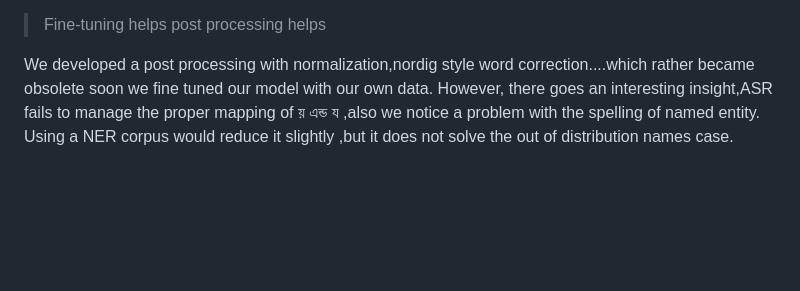
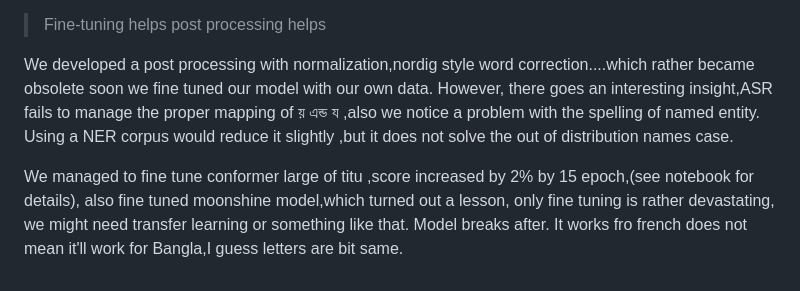
Before and after one commit to Sanjidh090/sanjidh090.github.io, a Markdown page: research/asr-study/README.md, the part around the change. GitHub-like rendering; blank space fills up the shorter version.

```diff
--- a/research/asr-study/README.md
+++ b/research/asr-study/README.md
@@ -78,3 +78,8 @@ reverbs, faster words ,slower words , music labeled as music..
 We developed a post processing with normalization,nordig style word correction....which rather became obsolete soon we fine tuned our model with our own data.
 However, there goes an interesting insight,ASR fails to manage the proper mapping of য় এন্ড য ,also we notice a problem with the spelling of named entity.
 Using a NER corpus would reduce it slightly ,but it does not solve the out of distribution names case.
+
+
+We managed to fine tune conformer large of titu ,score increased by 2% by 15 epoch,(see notebook for details),
+also fine tuned moonshine model,which turned out a lesson, only fine tuning is rather devastating, we might need
+transfer learning or something like that. Model breaks after. It works fro french does not mean it'll work for Bangla,I guess letters are bit same.
```
